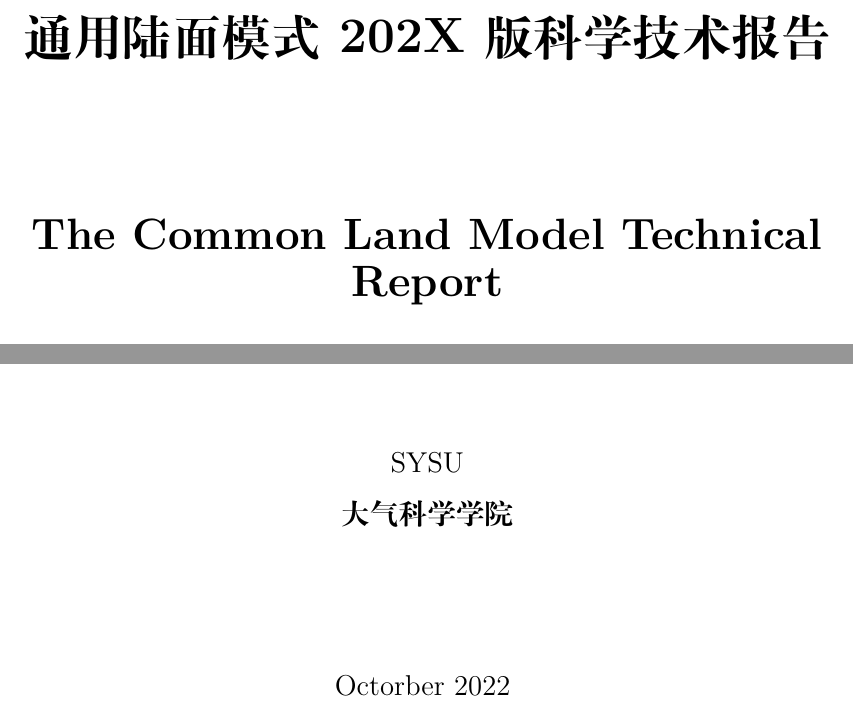
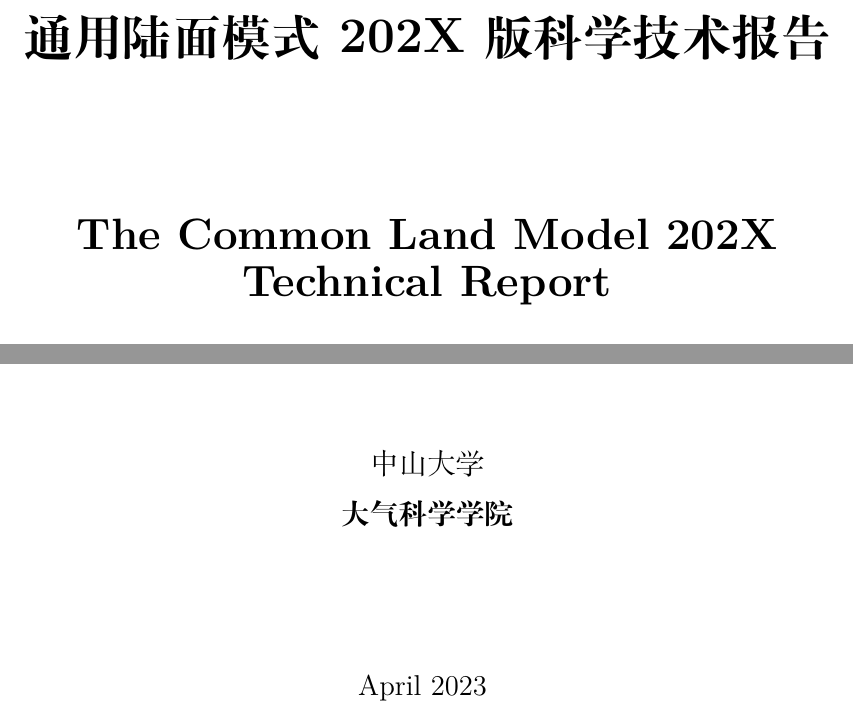
Before and after one commit to CoLM-SYSU/CoLM-doc, a LaTeX thesis (CoLM-Latex/CoLM.tex): two parts of page 1 of 315, joined at a grey line, cut so that both start at the same text. Compiled offline with XeLaTeX; a missing font is replaced by an installed copy or a similar font.

Commit message:
Update CoLM.tex
修改名称和日期

```diff
--- a/CoLM-Latex/CoLM.tex
+++ b/CoLM-Latex/CoLM.tex
@@ -33,19 +33,19 @@
 \title{\huge {\bf 通用陆面模式 202X版科学技术报告}\\[3em]
 %\vspace{2mm}
 \fontsize {22}{24}
-\bf{ The Common Land Model Technical Report }\\[3in]
+\bf{ The Common Land Model 202X Technical Report }\\[3in]
 \fontsize {20}{23}%\\[3in]
 % \vskip 3in
 }
 
 \author{
- \large{ SYSU }\\[0.1in]
+ \large{ 中山大学 }\\[0.1in]
  {\bf 大气科学学院}\\[1in]
 % \vskip 1in
  \upshape
  \large%\\[0.5in]
 % \vskip 0.5in
- Octorber 2022
+ April 2023
 }
 
 \normallinespacing
```
